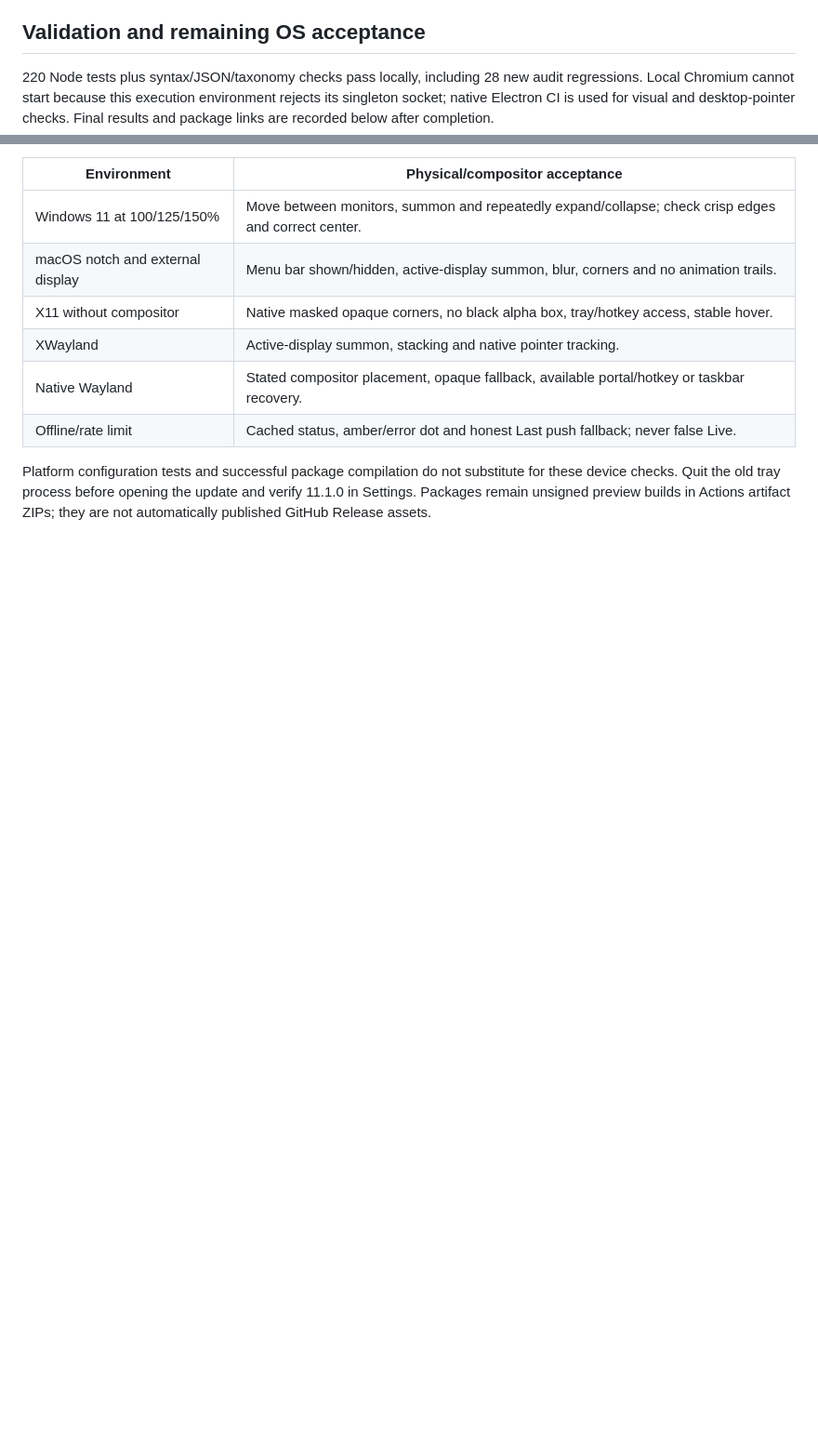
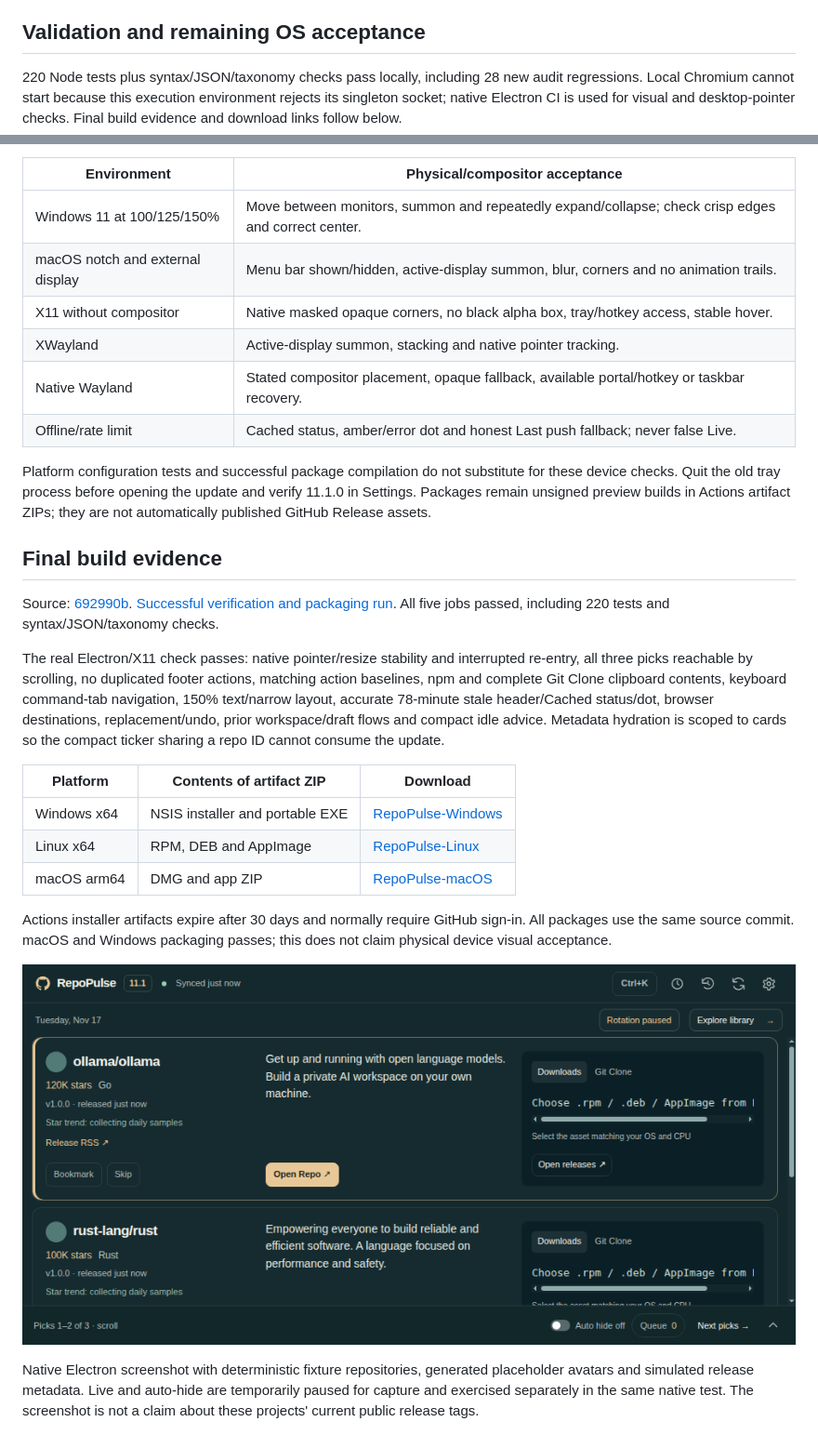
Before and after one commit to rvnsre/RepoPulse, a Markdown page: docs/AUDIT-v11.1.md, 2 parts joined by grey strips. Shown at 93% size. Rendered like a GitHub page; pictures changed too: docs/preview-v11.1.png (added); blank space fills up the shorter version.

```diff
--- a/docs/AUDIT-v11.1.md
+++ b/docs/AUDIT-v11.1.md
@@ -71,7 +71,7 @@ Electron constraints: https://www.electronjs.org/docs/latest/api/browser-window
 
 ## Validation and remaining OS acceptance
 
-220 Node tests plus syntax/JSON/taxonomy checks pass locally, including 28 new audit regressions. Local Chromium cannot start because this execution environment rejects its singleton socket; native Electron CI is used for visual and desktop-pointer checks. Final results and package links are recorded below after completion.
+220 Node tests plus syntax/JSON/taxonomy checks pass locally, including 28 new audit regressions. Local Chromium cannot start because this execution environment rejects its singleton socket; native Electron CI is used for visual and desktop-pointer checks. Final build evidence and download links follow below.
 
 | Environment | Physical/compositor acceptance |
 |---|---|
@@ -83,3 +83,22 @@ Electron constraints: https://www.electronjs.org/docs/latest/api/browser-window
 | Offline/rate limit | Cached status, amber/error dot and honest Last push fallback; never false Live. |
 
 Platform configuration tests and successful package compilation do not substitute for these device checks. Quit the old tray process before opening the update and verify 11.1.0 in Settings. Packages remain unsigned preview builds in Actions artifact ZIPs; they are not automatically published GitHub Release assets.
+
+
+## Final build evidence
+
+Source: [692990b](https://github.com/rvnsre/RepoPulse/commit/692990b3ecd8810ed55bd27c375167d8d888e98e). [Successful verification and packaging run](https://github.com/rvnsre/RepoPulse/actions/runs/44126425948). All five jobs passed, including 220 tests and syntax/JSON/taxonomy checks.
+
+The real Electron/X11 check passes: native pointer/resize stability and interrupted re-entry, all three picks reachable by scrolling, no duplicated footer actions, matching action baselines, npm and complete Git Clone clipboard contents, keyboard command-tab navigation, 150% text/narrow layout, accurate 78-minute stale header/Cached status/dot, browser destinations, replacement/undo, prior workspace/draft flows and compact idle advice. Metadata hydration is scoped to cards so the compact ticker sharing a repo ID cannot consume the update.
+
+| Platform | Contents of artifact ZIP | Download |
+|---|---|---|
+| Windows x64 | NSIS installer and portable EXE | [RepoPulse-Windows](https://github.com/rvnsre/RepoPulse/actions/runs/44126425948/artifacts/14347981263) |
+| Linux x64 | RPM, DEB and AppImage | [RepoPulse-Linux](https://github.com/rvnsre/RepoPulse/actions/runs/44126425948/artifacts/14349365157) |
+| macOS arm64 | DMG and app ZIP | [RepoPulse-macOS](https://github.com/rvnsre/RepoPulse/actions/runs/44126425948/artifacts/14349046029) |
+
+Actions installer artifacts expire after 30 days and normally require GitHub sign-in. All packages use the same source commit. macOS and Windows packaging passes; this does not claim physical device visual acceptance.
+
+![Native 11.1 desktop fixture](preview-v11.1.png)
+
+Native Electron screenshot with deterministic fixture repositories, generated placeholder avatars and simulated release metadata. Live and auto-hide are temporarily paused for capture and exercised separately in the same native test. The screenshot is not a claim about these projects' current public release tags.
```
Also changed, not shown: README.md (+1 -1 lines).
